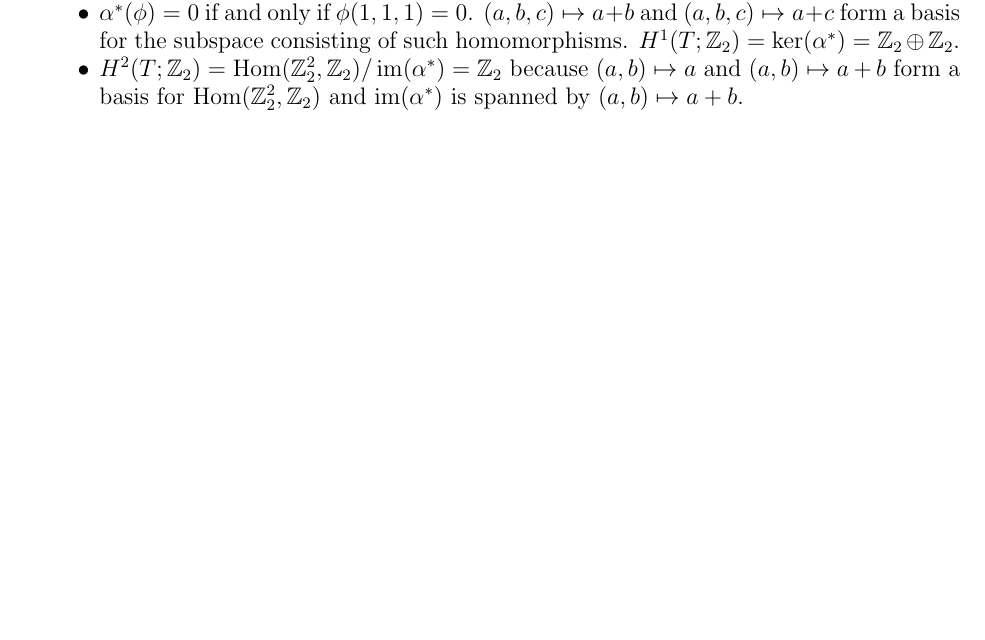
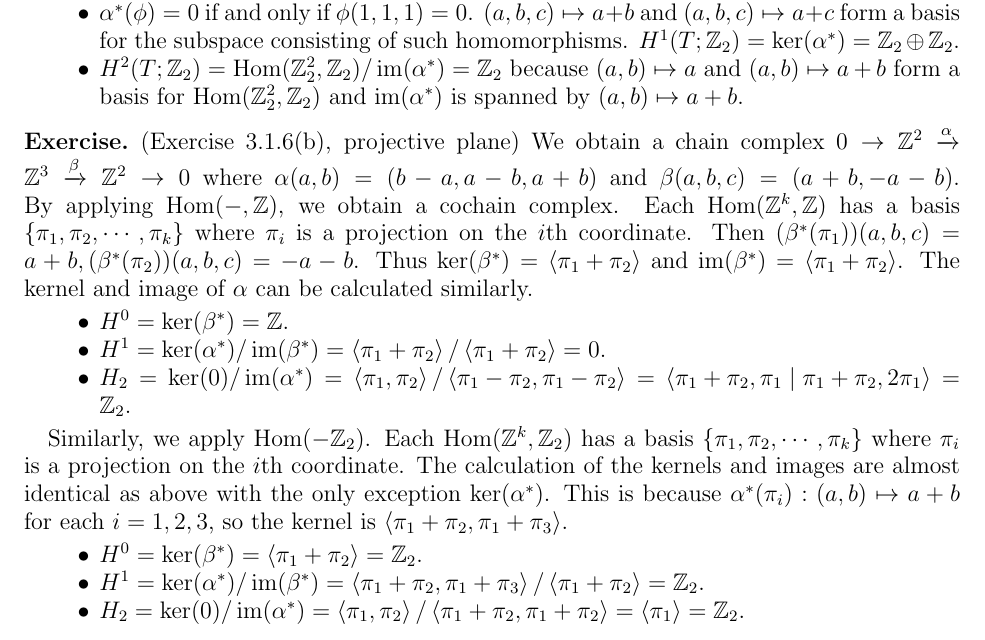
Before and after one commit to hidenori-shinohara/courses, a LaTeX problem sheet (math612/hw2/math612-hw2.tex): part of page 3 of 3, cut so that both start at the same text, the shorter picture padded with empty space. Compiled offline with pdfLaTeX.

Commit message:
Finish ex 3-1-6-b

```diff
--- a/math612/hw2/math612-hw2.tex
+++ b/math612/hw2/math612-hw2.tex
@@ -179,4 +179,35 @@
   \end{itemize}
 \end{exer}
 
+\begin{exer}{(Exercise 3.1.6(b), projective plane)}
+  We obtain a chain complex $0 \rightarrow \mathbb{Z}^2 \xrightarrow{\alpha} \mathbb{Z}^3 \xrightarrow{\beta} \mathbb{Z}^2 \rightarrow 0$ where $\alpha(a, b) = (b - a, a - b, a + b)$ and $\beta(a, b, c) = (a + b, -a - b)$.
+  By applying $\Hom(-, \mathbb{Z})$, we obtain a cochain complex.
+  Each $\Hom(\mathbb{Z}^k, \mathbb{Z})$ has a basis $\{ \pi_1, \pi_2, \cdots, \pi_k \}$ where $\pi_i$ is a projection on the $i$th coordinate.
+  Then $(\beta^{\ast}(\pi_1))(a, b, c) = a + b, (\beta^{\ast}(\pi_2))(a, b, c) = -a - b$.
+  Thus $\ker(\beta^{\ast}) = \ev{ \pi_1 + \pi_2 }$ and $\im(\beta^{\ast}) = \ev{\pi_1 + \pi_2}$.
+  The kernel and image of $\alpha$ can be calculated similarly.
+  \begin{itemize}
+    \item
+      $H^0 = \ker(\beta^{\ast}) = \mathbb{Z}$.
+    \item
+      $H^1 = \ker(\alpha^{\ast}) / \im(\beta^{\ast}) = \ev{\pi_1 + \pi_2} / \ev{\pi_1 + \pi_2} = 0$.
+    \item
+      $H_2 = \ker(0) / \im(\alpha^{\ast}) = \ev{\pi_1, \pi_2} / \ev{\pi_1 - \pi_2, \pi_1 - \pi_2} = \ev{\pi_1 + \pi_2, \pi_1 \mid \pi_1 + \pi_2, 2\pi_1} = \mathbb{Z}_2$.
+  \end{itemize}
+
+  Similarly, we apply $\Hom(-\mathbb{Z}_2)$.
+  Each $\Hom(\mathbb{Z}^k, \mathbb{Z}_2)$ has a basis $\{ \pi_1, \pi_2, \cdots, \pi_k \}$ where $\pi_i$ is a projection on the $i$th coordinate.
+  The calculation of the kernels and images are almost identical as above with the only exception $\ker(\alpha^{\ast})$.
+  This is because $\alpha^{\ast}(\pi_i) : (a, b) \mapsto a + b$ for each $i = 1, 2, 3$, so the kernel is $\ev{ \pi_1 + \pi_2, \pi_1 + \pi_3 }$.
+  \begin{itemize}
+    \item
+      $H^0 = \ker(\beta^{\ast}) = \ev{\pi_1 + \pi_2} = \mathbb{Z}_2$.
+    \item
+      $H^1 = \ker(\alpha^{\ast}) / \im(\beta^{\ast}) = \ev{\pi_1 + \pi_2, \pi_1 + \pi_3} / \ev{\pi_1 + \pi_2} = \mathbb{Z}_2$.
+    \item
+      $H_2 = \ker(0) / \im(\alpha^{\ast}) = \ev{\pi_1, \pi_2} / \ev{\pi_1 + \pi_2, \pi_1 + \pi_2} = \ev{\pi_1} = \mathbb{Z}_2$.
+  \end{itemize}
+
+\end{exer}
+
 \end{document}
```
Also changed, not shown: math612/hw2/math612-hw2.pdf.
